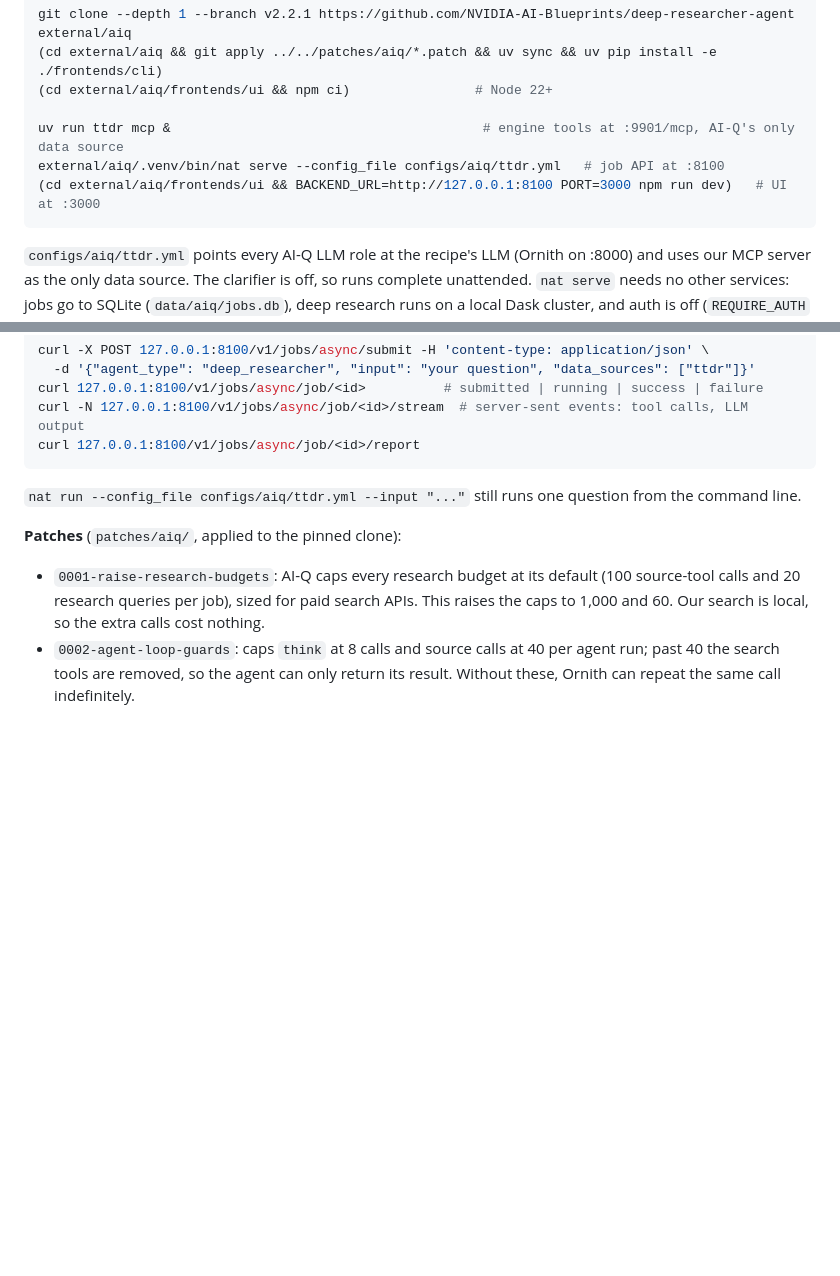
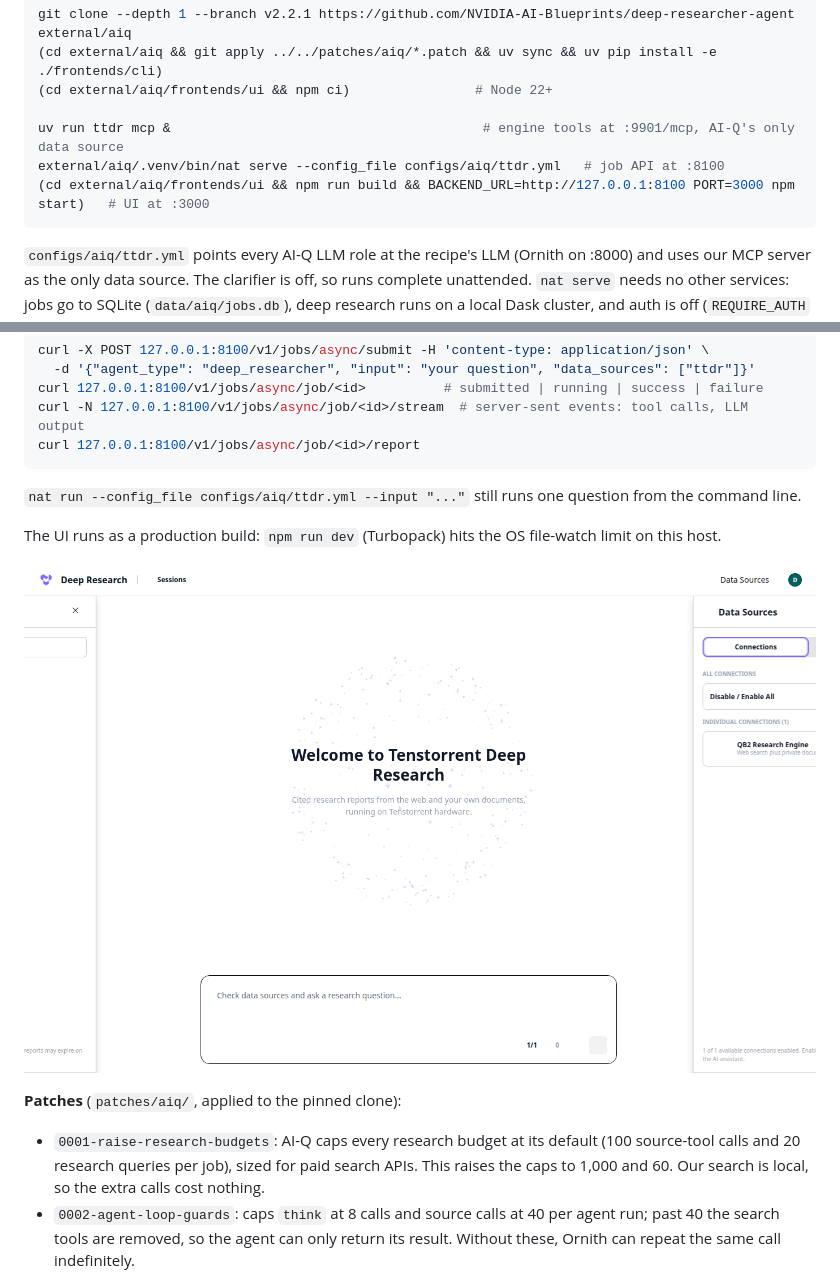
Before and after one commit to rnabeelTT/tt-deep-research, a Markdown page: docs/SETUP.md, 2 parts joined by grey strips. Rendered like a GitHub page; pictures changed too: docs/img/ui-home.png (added); blank space fills up the shorter version.

Commit message:
Finish UI rebrand (welcome copy, particle colour) and document the production UI build

````diff
--- a/docs/SETUP.md
+++ b/docs/SETUP.md
@@ -124,7 +124,7 @@ git clone --depth 1 --branch v2.2.1 https://github.com/NVIDIA-AI-Blueprints/deep
 
 uv run ttdr mcp &                                        # engine tools at :9901/mcp, AI-Q's only data source
 external/aiq/.venv/bin/nat serve --config_file configs/aiq/ttdr.yml   # job API at :8100
-(cd external/aiq/frontends/ui && BACKEND_URL=http://127.0.0.1:8100 PORT=3000 npm run dev)   # UI at :3000
+(cd external/aiq/frontends/ui && npm run build && BACKEND_URL=http://127.0.0.1:8100 PORT=3000 npm start)   # UI at :3000
 ```
 
 `configs/aiq/ttdr.yml` points every AI-Q LLM role at the recipe's LLM (Ornith on :8000) and uses our MCP server as the only data source. The clarifier is off, so runs complete unattended. `nat serve` needs no other services: jobs go to SQLite (`data/aiq/jobs.db`), deep research runs on a local Dask cluster, and auth is off (`REQUIRE_AUTH` unset). No NVIDIA API key is needed, because every LLM is `_type: openai`.
@@ -141,6 +141,10 @@ curl 127.0.0.1:8100/v1/jobs/async/job/<id>/report
 
 `nat run --config_file configs/aiq/ttdr.yml --input "..."` still runs one question from the command line.
 
+The UI runs as a production build: `npm run dev` (Turbopack) hits the OS file-watch limit on this host.
+
+![Tenstorrent Deep Research home](img/ui-home.png)
+
 **Patches** (`patches/aiq/`, applied to the pinned clone):
 
 - `0001-raise-research-budgets`: AI-Q caps every research budget at its default (100 source-tool calls and 20 research queries per job), sized for paid search APIs. This raises the caps to 1,000 and 60. Our search is local, so the extra calls cost nothing.
````
Also changed, not shown: 1 other file.
